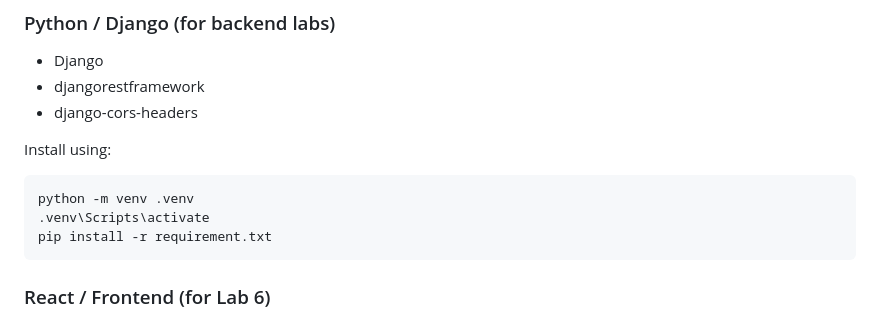
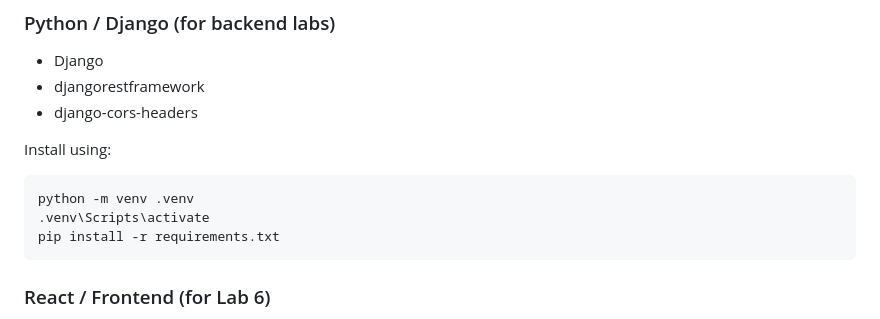
Before and after one commit to KushalRegmi61/web_application_and_programming_lab, a Markdown page: README.md, the part around the change. GitHub-like rendering.

Commit message:
fix: correct filename from requirement.txt to requirements.txt in installation instructions

````diff
--- a/README.md
+++ b/README.md
@@ -54,7 +54,7 @@ Install using:
 ```cmd
 python -m venv .venv
 .venv\Scripts\activate
-pip install -r requirement.txt
+pip install -r requirements.txt
 ```
 
 ### React / Frontend (for Lab 6)
````
